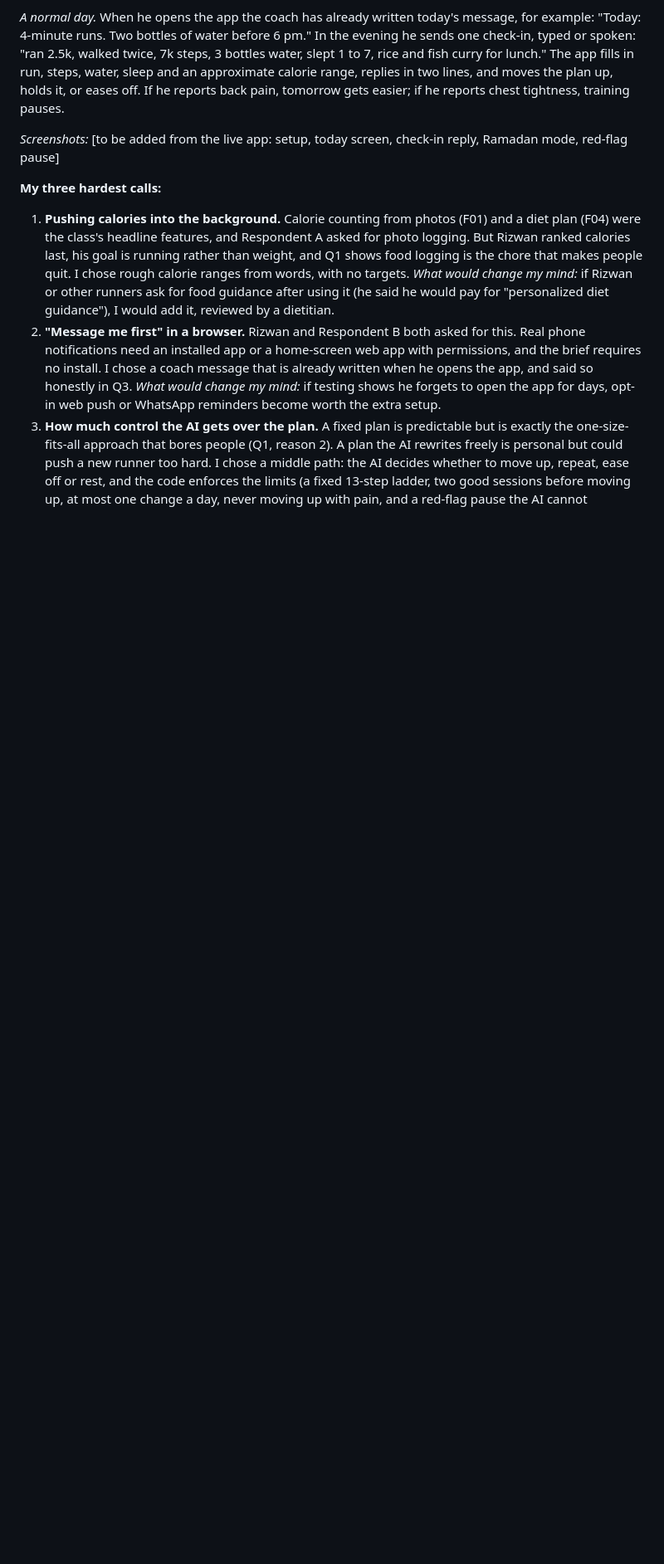
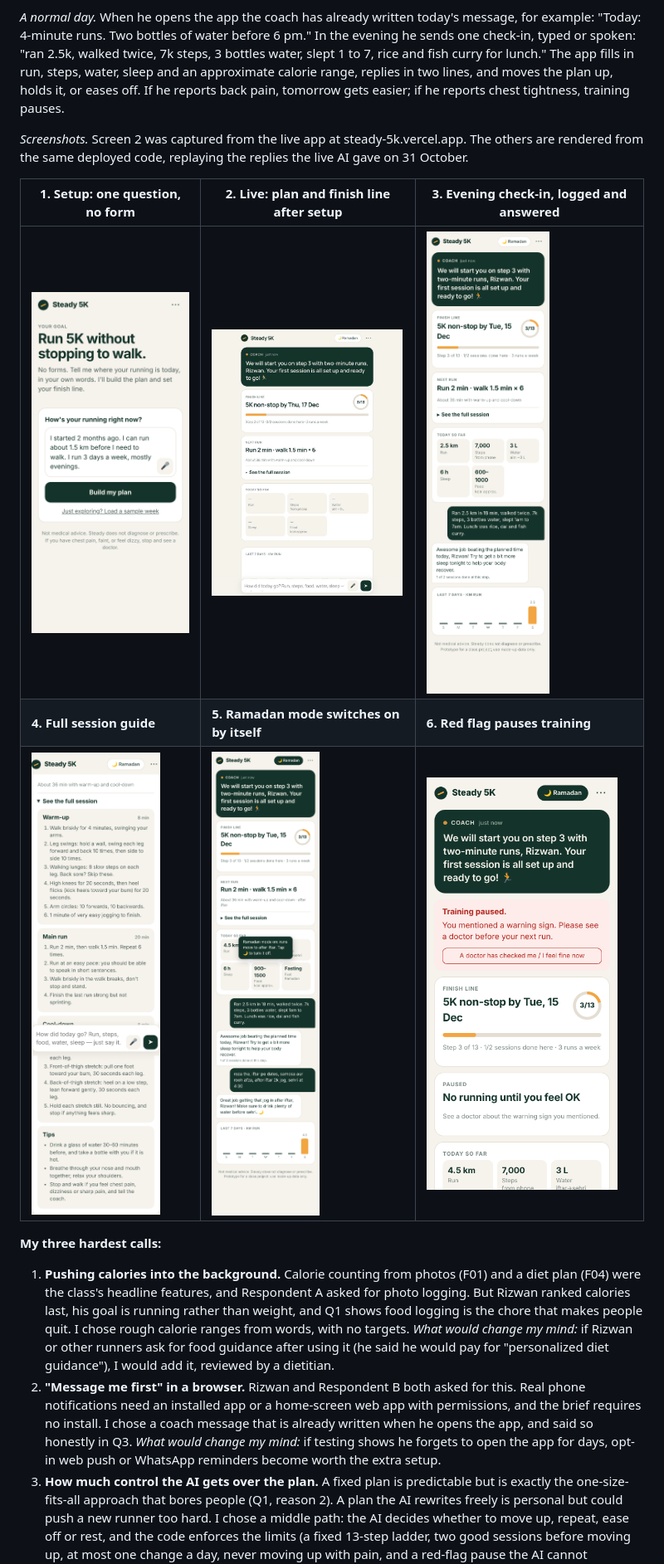
Before and after one commit to josejrestrada/steady-5k, a Markdown page: REPORT.md, the part around the change. Shown at 83% size. Rendered like a GitHub page; pictures changed too: docs/screenshots/1-setup.png (added), docs/screenshots/2-today.jpg (added), docs/screenshots/3-checkin.png (added); blank space fills up the shorter version.

Commit message:
Q4: screenshots of the key screens
Co-Authored-By: Claude Opus 5.5 <noreply@anthropic.com>
Claude-Session: https://claude.ai/code/session_01KnAXkYM5bv2tZhbofiWiib

```diff
--- a/REPORT.md
+++ b/REPORT.md
@@ -141,7 +141,13 @@ That is 9 of 18 class features built in some form, most of them reshaped, plus 6
 
 *A normal day.* When he opens the app the coach has already written today's message, for example: "Today: 4-minute runs. Two bottles of water before 6 pm." In the evening he sends one check-in, typed or spoken: "ran 2.5k, walked twice, 7k steps, 3 bottles water, slept 1 to 7, rice and fish curry for lunch." The app fills in run, steps, water, sleep and an approximate calorie range, replies in two lines, and moves the plan up, holds it, or eases off. If he reports back pain, tomorrow gets easier; if he reports chest tightness, training pauses.
 
-*Screenshots:* [to be added from the live app: setup, today screen, check-in reply, Ramadan mode, red-flag pause]
+*Screenshots.* Screen 2 was captured from the live app at steady-5k.vercel.app. The others are rendered from the same deployed code, replaying the replies the live AI gave on 31 October.
+
+| 1. Setup: one question, no form | 2. Live: plan and finish line after setup | 3. Evening check-in, logged and answered |
+|---|---|---|
+| <img src="docs/screenshots/1-setup.png" width="230"> | <img src="docs/screenshots/2-today.jpg" width="230"> | <img src="docs/screenshots/3-checkin.png" width="230"> |
+| **4. Full session guide** | **5. Ramadan mode switches on by itself** | **6. Red flag pauses training** |
+| <img src="docs/screenshots/4-full-session.png" width="230"> | <img src="docs/screenshots/5-ramadan.png" width="230"> | <img src="docs/screenshots/6-red-flag.png" width="230"> |
 
 **My three hardest calls:**
 
```
